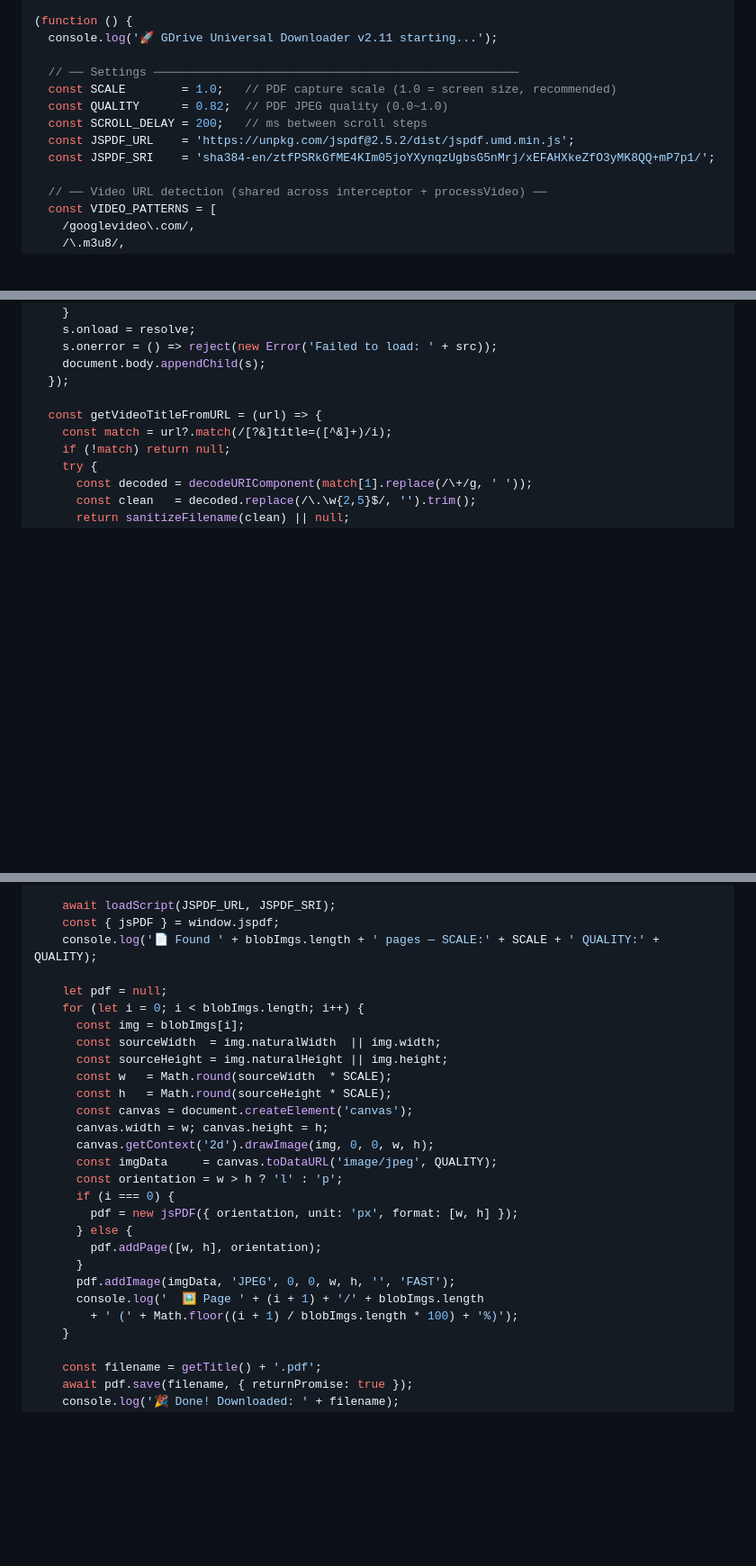
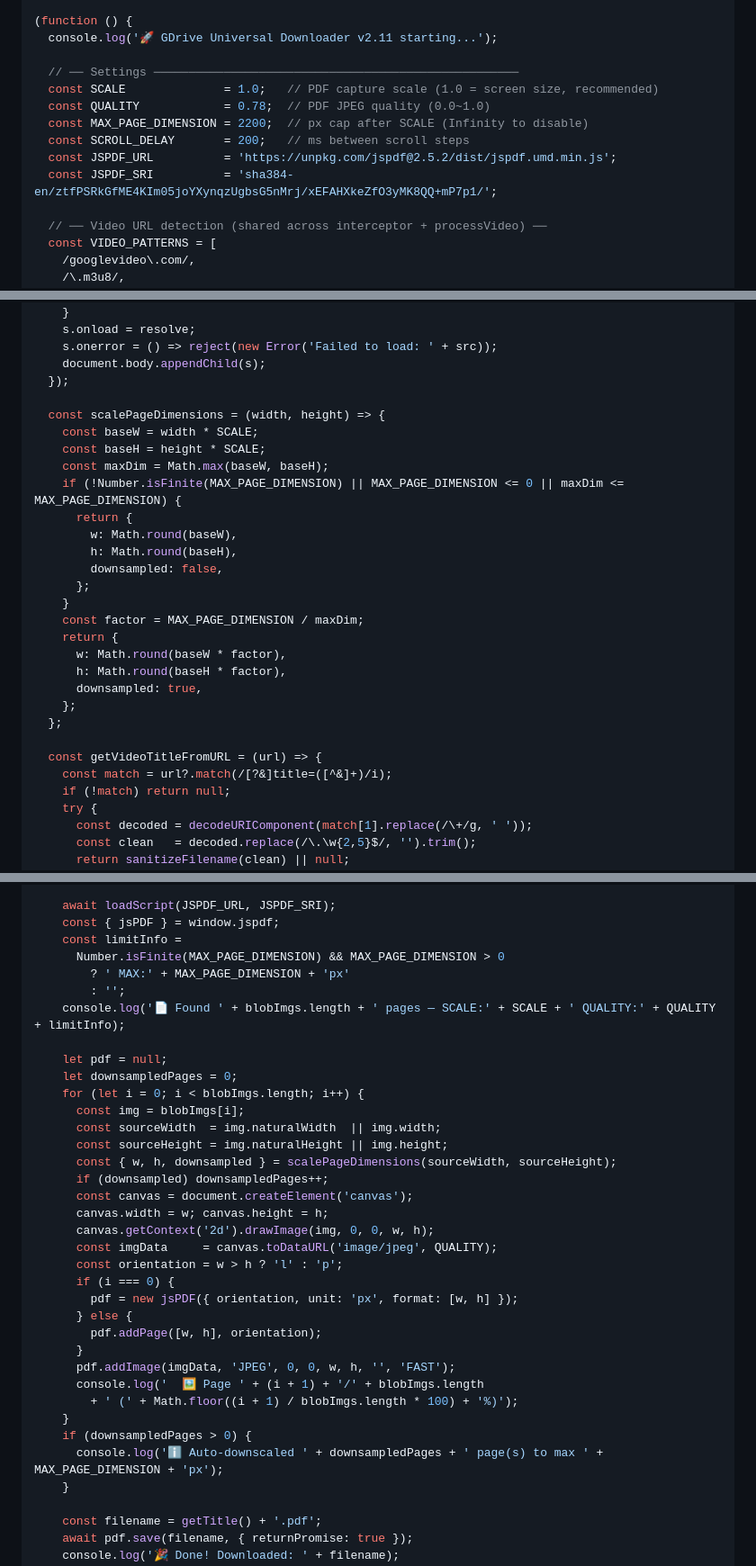
Before and after one commit to rudinyu/gdrive-universal-downloader, a Markdown page: README.md, 3 parts joined by grey strips. Shown at 90% size. Drawn GitHub-style; blank space fills up the shorter version.

Commit message:
Reduce PDF output size

```diff
--- a/README.md
+++ b/README.md
@@ -264,11 +270,12 @@ Blob → 自動下載（.webm / .mp4）
   console.log('🚀 GDrive Universal Downloader v2.11 starting...');
 
   // ── Settings ────────────────────────────────────────────────────
-  const SCALE        = 1.0;   // PDF capture scale (1.0 = screen size, recommended)
-  const QUALITY      = 0.82;  // PDF JPEG quality (0.0~1.0)
-  const SCROLL_DELAY = 200;   // ms between scroll steps
-  const JSPDF_URL    = 'https://unpkg.com/jspdf@2.5.2/dist/jspdf.umd.min.js';
-  const JSPDF_SRI    = 'sha384-en/ztfPSRkGfME4KIm05joYXynqzUgbsG5nMrj/xEFAHXkeZfO3yMK8QQ+mP7p1/';
+  const SCALE              = 1.0;   // PDF capture scale (1.0 = screen size, recommended)
+  const QUALITY            = 0.78;  // PDF JPEG quality (0.0~1.0)
+  const MAX_PAGE_DIMENSION = 2200;  // px cap after SCALE (Infinity to disable)
+  const SCROLL_DELAY       = 200;   // ms between scroll steps
+  const JSPDF_URL          = 'https://unpkg.com/jspdf@2.5.2/dist/jspdf.umd.min.js';
+  const JSPDF_SRI          = 'sha384-en/ztfPSRkGfME4KIm05joYXynqzUgbsG5nMrj/xEFAHXkeZfO3yMK8QQ+mP7p1/';
 
   // ── Video URL detection (shared across interceptor + processVideo) ──
   const VIDEO_PATTERNS = [
@@ -401,6 +408,25 @@ Blob → 自動下載（.webm / .mp4）
     s.onerror = () => reject(new Error('Failed to load: ' + src));
     document.body.appendChild(s);
   });
+
+  const scalePageDimensions = (width, height) => {
+    const baseW = width * SCALE;
+    const baseH = height * SCALE;
+    const maxDim = Math.max(baseW, baseH);
+    if (!Number.isFinite(MAX_PAGE_DIMENSION) || MAX_PAGE_DIMENSION <= 0 || maxDim <= MAX_PAGE_DIMENSION) {
+      return {
+        w: Math.round(baseW),
+        h: Math.round(baseH),
+        downsampled: false,
+      };
+    }
+    const factor = MAX_PAGE_DIMENSION / maxDim;
+    return {
+      w: Math.round(baseW * factor),
+      h: Math.round(baseH * factor),
+      downsampled: true,
+    };
+  };
 
   const getVideoTitleFromURL = (url) => {
     const match = url?.match(/[?&]title=([^&]+)/i);
@@ -824,15 +850,20 @@ Blob → 自動下載（.webm / .mp4）
 
     await loadScript(JSPDF_URL, JSPDF_SRI);
     const { jsPDF } = window.jspdf;
-    console.log('📄 Found ' + blobImgs.length + ' pages — SCALE:' + SCALE + ' QUALITY:' + QUALITY);
+    const limitInfo =
+      Number.isFinite(MAX_PAGE_DIMENSION) && MAX_PAGE_DIMENSION > 0
+        ? ' MAX:' + MAX_PAGE_DIMENSION + 'px'
+        : '';
+    console.log('📄 Found ' + blobImgs.length + ' pages — SCALE:' + SCALE + ' QUALITY:' + QUALITY + limitInfo);
 
     let pdf = null;
+    let downsampledPages = 0;
     for (let i = 0; i < blobImgs.length; i++) {
       const img = blobImgs[i];
       const sourceWidth  = img.naturalWidth  || img.width;
       const sourceHeight = img.naturalHeight || img.height;
-      const w   = Math.round(sourceWidth  * SCALE);
-      const h   = Math.round(sourceHeight * SCALE);
+      const { w, h, downsampled } = scalePageDimensions(sourceWidth, sourceHeight);
+      if (downsampled) downsampledPages++;
       const canvas = document.createElement('canvas');
       canvas.width = w; canvas.height = h;
       canvas.getContext('2d').drawImage(img, 0, 0, w, h);
@@ -846,6 +877,9 @@ Blob → 自動下載（.webm / .mp4）
       pdf.addImage(imgData, 'JPEG', 0, 0, w, h, '', 'FAST');
       console.log('  🖼️ Page ' + (i + 1) + '/' + blobImgs.length
         + ' (' + Math.floor((i + 1) / blobImgs.length * 100) + '%)');
+    }
+    if (downsampledPages > 0) {
+      console.log('ℹ️ Auto-downscaled ' + downsampledPages + ' page(s) to max ' + MAX_PAGE_DIMENSION + 'px');
     }
 
     const filename = getTitle() + '.pdf';
```
Also changed, not shown: other parts of README.md (+10 -4 lines).
